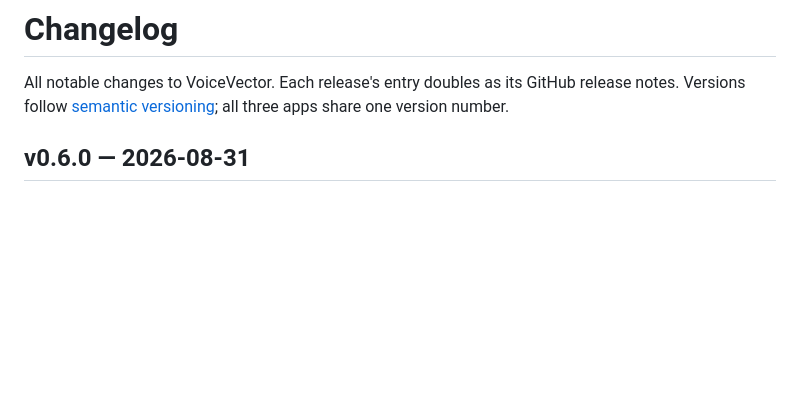
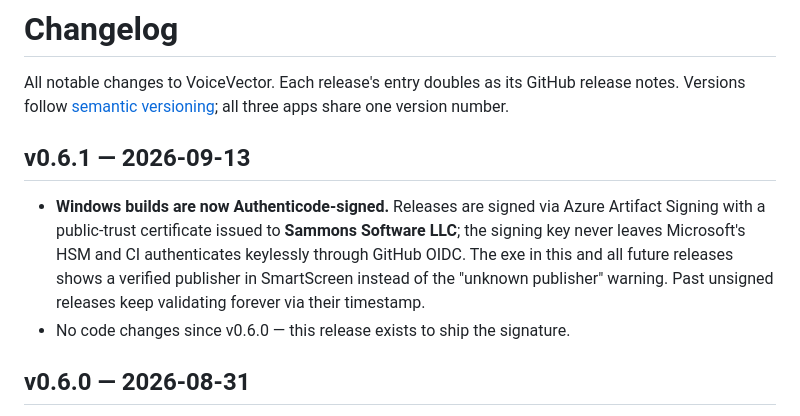
Before and after one commit to Sammons/voicevector, a Markdown page: CHANGELOG.md, the part around the change. Rendered like a GitHub page; blank space fills up the shorter version.

Commit message:
Release v0.6.1: signed Windows builds
Motivation: Windows releases shipped unsigned; the signing pipeline
(Azure Artifact Signing via GitHub OIDC) is now live and verified.

Changes:
 - CHANGELOG.md: v0.6.1 entry

Summary: Doc-only commit; the tag triggers the first signed Windows release.

References:
 - release run v0.6.1-beta.2 (verified CN=Sammons Software LLC, timestamped)

```diff
--- a/CHANGELOG.md
+++ b/CHANGELOG.md
@@ -3,6 +3,17 @@
 All notable changes to VoiceVector. Each release's entry doubles as its
 GitHub release notes. Versions follow [semantic versioning](https://semver.org);
 all three apps share one version number.
+
+## v0.6.1 — 2026-09-13
+
+- **Windows builds are now Authenticode-signed.** Releases are signed via
+  Azure Artifact Signing with a public-trust certificate issued to
+  **Sammons Software LLC**; the signing key never leaves Microsoft's HSM and
+  CI authenticates keylessly through GitHub OIDC. The exe in this and all
+  future releases shows a verified publisher in SmartScreen instead of the
+  "unknown publisher" warning. Past unsigned releases keep validating
+  forever via their timestamp.
+- No code changes since v0.6.0 — this release exists to ship the signature.
 
 ## v0.6.0 — 2026-08-31
 
```
